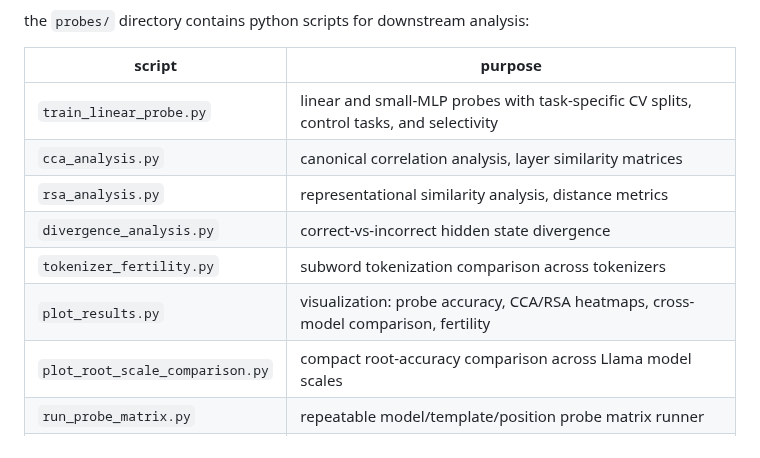
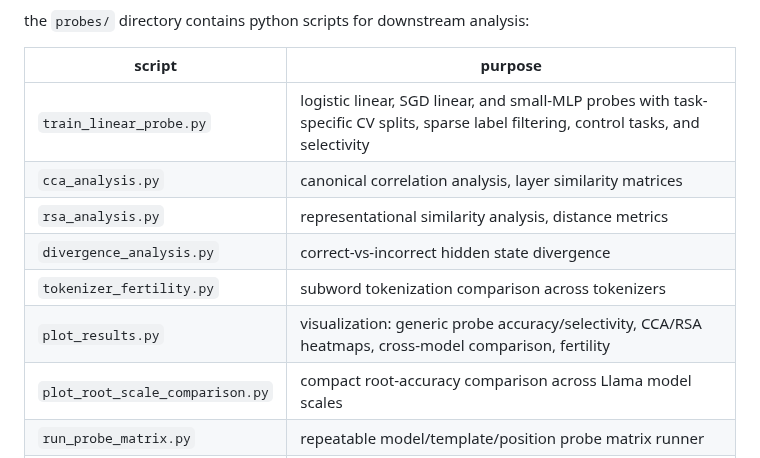
Before and after one commit to voidwest/ember, a Markdown page: README.md, the part around one of its changes. GitHub-like rendering.

```diff
--- a/README.md
+++ b/README.md
@@ -308,12 +308,12 @@ the `probes/` directory contains python scripts for downstream analysis:
 
 | script | purpose |
 |--------|---------|
-| `train_linear_probe.py` | linear and small-MLP probes with task-specific CV splits, control tasks, and selectivity |
+| `train_linear_probe.py` | logistic linear, SGD linear, and small-MLP probes with task-specific CV splits, sparse label filtering, control tasks, and selectivity |
 | `cca_analysis.py` | canonical correlation analysis, layer similarity matrices |
 | `rsa_analysis.py` | representational similarity analysis, distance metrics |
 | `divergence_analysis.py` | correct-vs-incorrect hidden state divergence |
 | `tokenizer_fertility.py` | subword tokenization comparison across tokenizers |
-| `plot_results.py` | visualization: probe accuracy, CCA/RSA heatmaps, cross-model comparison, fertility |
+| `plot_results.py` | visualization: generic probe accuracy/selectivity, CCA/RSA heatmaps, cross-model comparison, fertility |
 | `plot_root_scale_comparison.py` | compact root-accuracy comparison across Llama model scales |
 | `run_probe_matrix.py` | repeatable model/template/position probe matrix runner |
 | `build_conllu_benchmark.py` | convert CoNLL-U morphology annotations into token-level benchmark JSON |
```
Also changed, not shown: other parts of README.md (+42 -15 lines).
